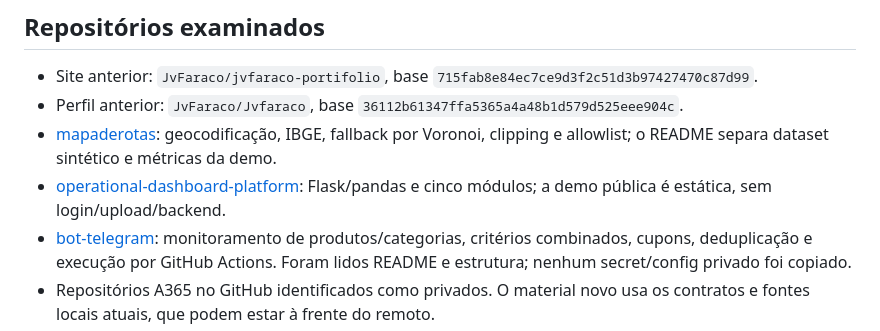
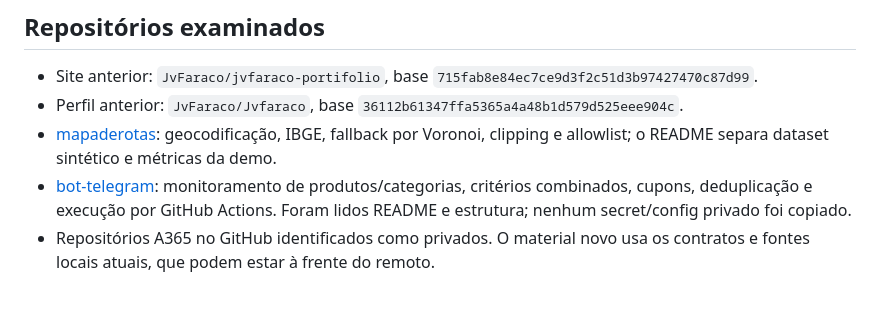
Before and after one commit to JvFaraco/jvfaraco-portifolio, a Markdown page: docs/content-audit.md, the part around the change. Drawn GitHub-style; blank space fills up the shorter version.

Commit message:
Remove Operations Dashboard from portfolio presentation

```diff
--- a/docs/content-audit.md
+++ b/docs/content-audit.md
@@ -7,7 +7,6 @@ Data: 12/10/2026. Público escolhido pelo autor: recrutadores de automação, Py
 - Site anterior: `JvFaraco/jvfaraco-portifolio`, base `715fab8e84ec7ce9d3f2c51d3b97427470c87d99`.
 - Perfil anterior: `JvFaraco/Jvfaraco`, base `36112b61347ffa5365a4a48b1d579d525eee904c`.
 - [mapaderotas](https://github.com/JvFaraco/mapaderotas): geocodificação, IBGE, fallback por Voronoi, clipping e allowlist; o README separa dataset sintético e métricas da demo.
-- [operational-dashboard-platform](https://github.com/JvFaraco/operational-dashboard-platform): Flask/pandas e cinco módulos; a demo pública é estática, sem login/upload/backend.
 - [bot-telegram](https://github.com/JvFaraco/bot-telegram): monitoramento de produtos/categorias, critérios combinados, cupons, deduplicação e execução por GitHub Actions. Foram lidos README e estrutura; nenhum secret/config privado foi copiado.
 - Repositórios A365 no GitHub identificados como privados. O material novo usa os contratos e fontes locais atuais, que podem estar à frente do remoto.
 
```
